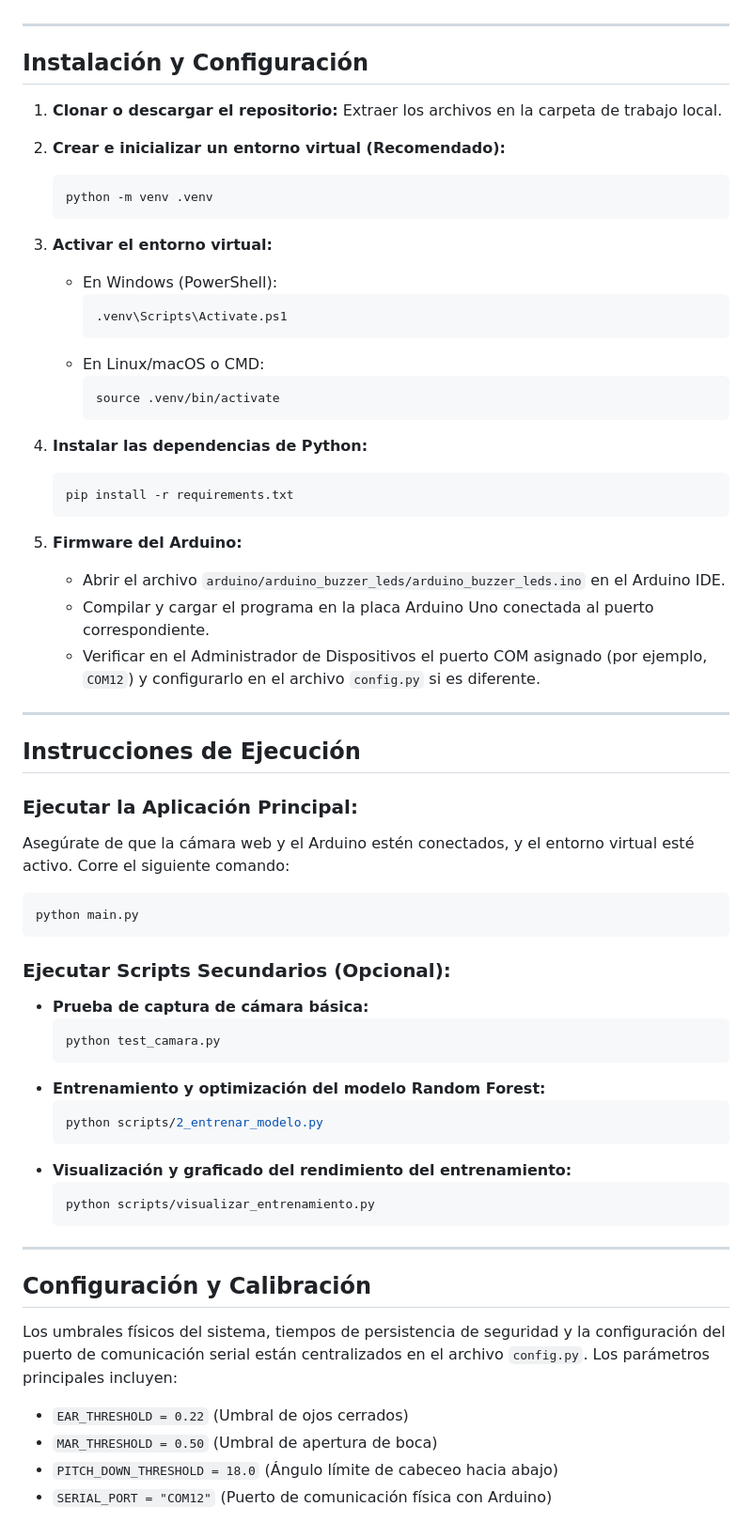
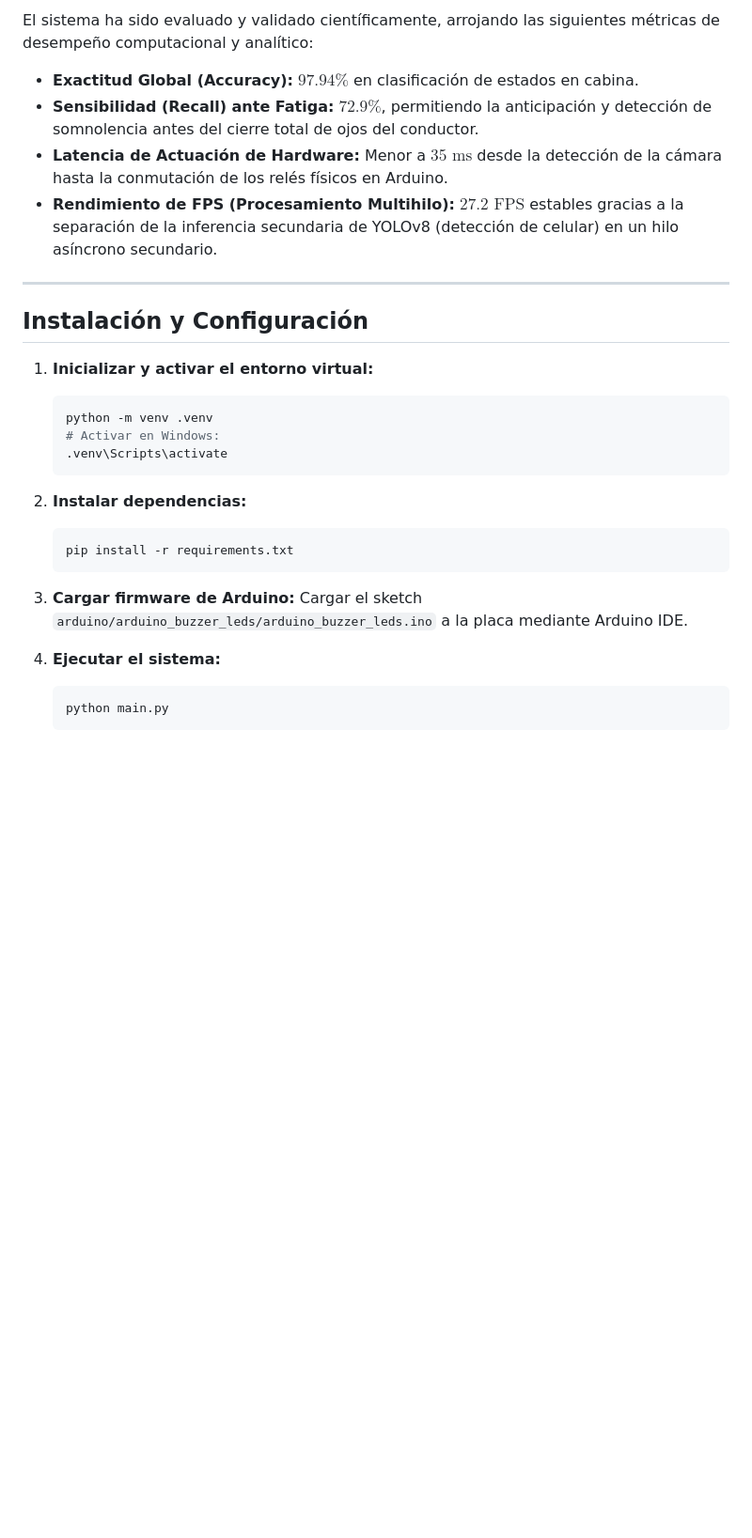
Before and after one commit to Key-RoRu13/PEVICO-PROJECT, a Markdown page: README.md, the part around one of its changes. Shown at 94% size. Rendered like a GitHub page; blank space fills up the shorter version.

Commit message:
Enhance README.md with architecture layers, hardware pinouts, and results

````diff
--- a/README.md
+++ b/README.md
@@ -25,65 +37,30 @@ PEVICO (Prevención de Víctimas por Colisiones) es un sistema avanzado de asist
+El sistema ha sido evaluado y validado científicamente, arrojando las siguientes métricas de desempeño computacional y analítico:
+
+* **Exactitud Global (Accuracy):** **$97.94\%$** en clasificación de estados en cabina.
+* **Sensibilidad (Recall) ante Fatiga:** **$72.9\%$**, permitiendo la anticipación y detección de somnolencia antes del cierre total de ojos del conductor.
+* **Latencia de Actuación de Hardware:** Menor a **$35\text{ ms}$** desde la detección de la cámara hasta la conmutación de los relés físicos en Arduino.
+* **Rendimiento de FPS (Procesamiento Multihilo):** **$27.2\text{ FPS}$** estables gracias a la separación de la inferencia secundaria de YOLOv8 (detección de celular) en un hilo asíncrono secundario.
 
 ---
 
 ## Instalación y Configuración
 
-1. **Clonar o descargar el repositorio:**
-   Extraer los archivos en la carpeta de trabajo local.
-
-2. **Crear e inicializar un entorno virtual (Recomendado):**
+1. **Inicializar y activar el entorno virtual:**
    ```bash
    python -m venv .venv
+   # Activar en Windows:
+   .venv\Scripts\activate
    ```
 
-3. **Activar el entorno virtual:**
-   * En Windows (PowerShell):
-     ```powershell
-     .venv\Scripts\Activate.ps1
-     ```
-   * En Linux/macOS o CMD:
-     ```bash
-     source .venv/bin/activate
-     ```
-
-4. **Instalar las dependencias de Python:**
+2. **Instalar dependencias:**
    ```bash
    pip install -r requirements.txt
    ```
 
-5. **Firmware del Arduino:**
-   * Abrir el archivo `arduino/arduino_buzzer_leds/arduino_buzzer_leds.ino` en el Arduino IDE.
-   * Compilar y cargar el programa en la placa Arduino Uno conectada al puerto correspondiente.
-   * Verificar en el Administrador de Dispositivos el puerto COM asignado (por ejemplo, `COM12`) y configurarlo en el archivo `config.py` si es diferente.
+3. **Cargar firmware de Arduino:**
+   Cargar el sketch `arduino/arduino_buzzer_leds/arduino_buzzer_leds.ino` a la placa mediante Arduino IDE.
 
----
-
-## Instrucciones de Ejecución
-
-### Ejecutar la Aplicación Principal:
-Asegúrate de que la cámara web y el Arduino estén conectados, y el entorno virtual esté activo. Corre el siguiente comando:
-```bash
-python main.py
-```
-
-### Ejecutar Scripts Secundarios (Opcional):
-* **Prueba de captura de cámara básica:**
-  ```bash
-  python test_camara.py
-  ```
-* **Entrenamiento y optimización del modelo Random Forest:**
-  ```bash
-  python scripts/2_entrenar_modelo.py
-  ```
-* **Visualización y graficado del rendimiento del entrenamiento:**
-  ```bash
-  python scripts/visualizar_entrenamiento.py
-  ```
-
----
-
-## Configuración y Calibración
-Los umbrales físicos del sistema, tiempos de persistencia de seguridad y la configuración del puerto de comunicación serial están centralizados en el archivo `config.py`. Los parámetros principales incluyen:
-* `EAR_THRESHOLD = 0.22` (Umbral de ojos cerrados)
-* `MAR_THRESHOLD = 0.50` (Umbral de apertura de boca)
-* `PITCH_DOWN_THRESHOLD = 18.0` (Ángulo límite de cabeceo hacia abajo)
-* `SERIAL_PORT = "COM12"` (Puerto de comunicación física con Arduino)
+4. **Ejecutar el sistema:**
+   ```bash
+   python main.py
+   ```
````
Also changed, not shown: other parts of README.md (+26 -14 lines).
